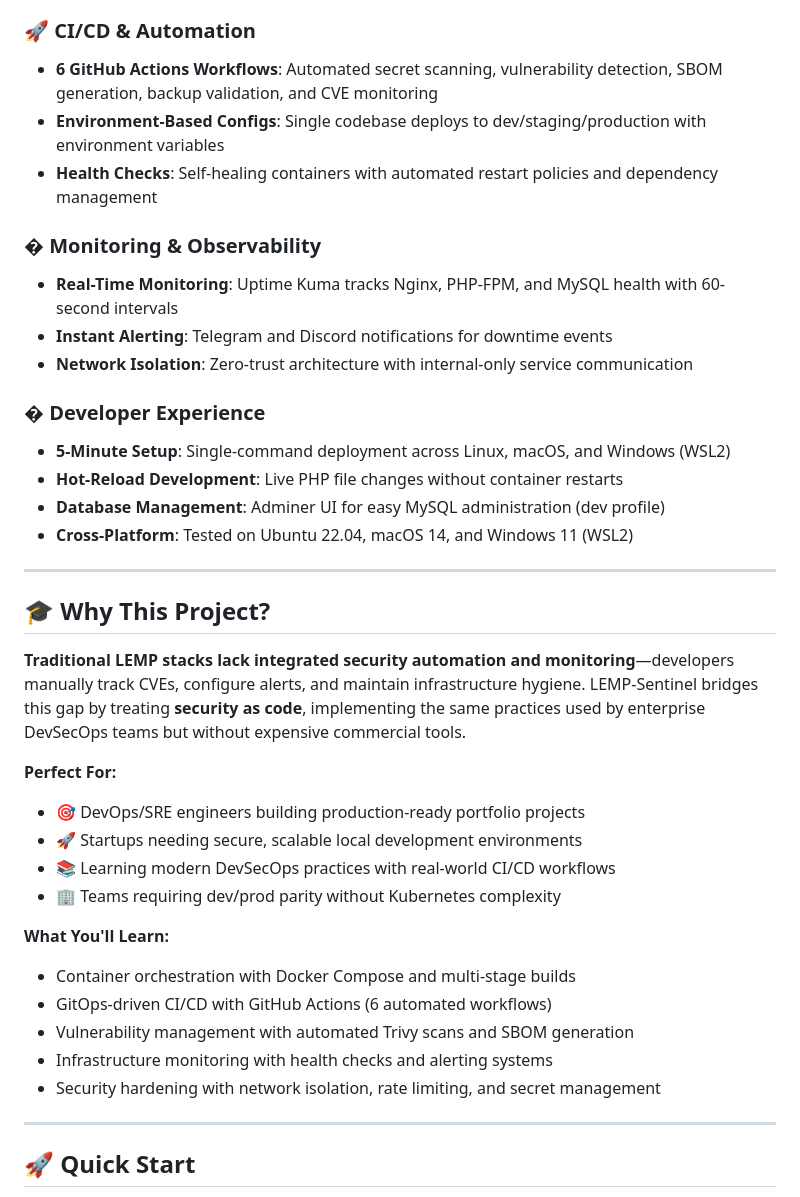
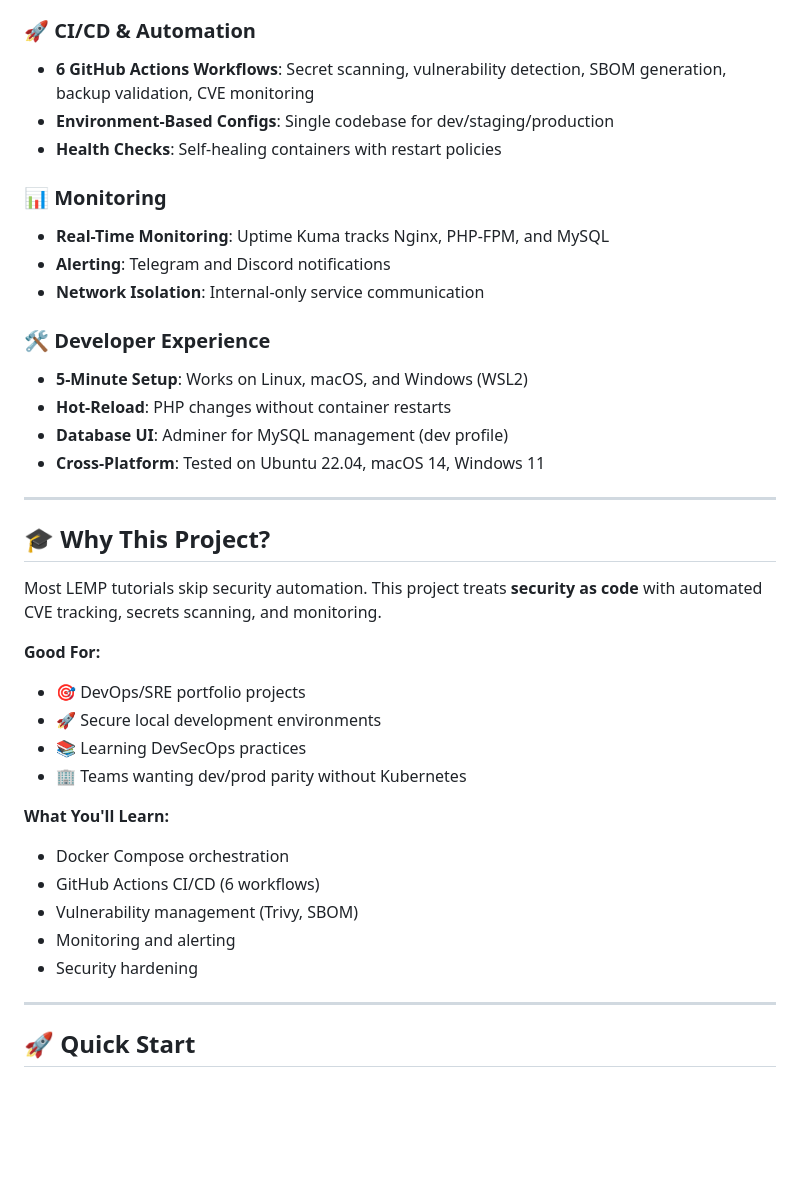
Before and after one commit to Soumalya-De/LEMP-Sentinel, a Markdown page: README.md, the part around one of its changes. GitHub-like rendering; blank space fills up the shorter version.

Commit message:
docs: simplify quickstart, cve-remediation, and README to sound human-written

```diff
--- a/README.md
+++ b/README.md
@@ -43,39 +43,39 @@ Unlike basic Docker tutorials, LEMP-Sentinel implements **active CVE remediation
 - **Security Headers**: XSS protection, clickjacking prevention, MIME-sniffing guards, and rate limiting (10 req/s)
 
 ### 🚀 CI/CD & Automation
-- **6 GitHub Actions Workflows**: Automated secret scanning, vulnerability detection, SBOM generation, backup validation, and CVE monitoring
-- **Environment-Based Configs**: Single codebase deploys to dev/staging/production with environment variables
-- **Health Checks**: Self-healing containers with automated restart policies and dependency management
+- **6 GitHub Actions Workflows**: Secret scanning, vulnerability detection, SBOM generation, backup validation, CVE monitoring
+- **Environment-Based Configs**: Single codebase for dev/staging/production
+- **Health Checks**: Self-healing containers with restart policies
 
-### � Monitoring & Observability
-- **Real-Time Monitoring**: Uptime Kuma tracks Nginx, PHP-FPM, and MySQL health with 60-second intervals
-- **Instant Alerting**: Telegram and Discord notifications for downtime events
-- **Network Isolation**: Zero-trust architecture with internal-only service communication
+### 📊 Monitoring
+- **Real-Time Monitoring**: Uptime Kuma tracks Nginx, PHP-FPM, and MySQL
+- **Alerting**: Telegram and Discord notifications
+- **Network Isolation**: Internal-only service communication
 
-### �️ Developer Experience
-- **5-Minute Setup**: Single-command deployment across Linux, macOS, and Windows (WSL2)
-- **Hot-Reload Development**: Live PHP file changes without container restarts
-- **Database Management**: Adminer UI for easy MySQL administration (dev profile)
-- **Cross-Platform**: Tested on Ubuntu 22.04, macOS 14, and Windows 11 (WSL2)
+### 🛠️ Developer Experience
+- **5-Minute Setup**: Works on Linux, macOS, and Windows (WSL2)
+- **Hot-Reload**: PHP changes without container restarts
+- **Database UI**: Adminer for MySQL management (dev profile)
+- **Cross-Platform**: Tested on Ubuntu 22.04, macOS 14, Windows 11
 
 ---
 
 ## 🎓 Why This Project?
 
-**Traditional LEMP stacks lack integrated security automation and monitoring**—developers manually track CVEs, configure alerts, and maintain infrastructure hygiene. LEMP-Sentinel bridges this gap by treating **security as code**, implementing the same practices used by enterprise DevSecOps teams but without expensive commercial tools.
+Most LEMP tutorials skip security automation. This project treats **security as code** with automated CVE tracking, secrets scanning, and monitoring.
 
-**Perfect For:**
-- 🎯 DevOps/SRE engineers building production-ready portfolio projects
-- 🚀 Startups needing secure, scalable local development environments
-- 📚 Learning modern DevSecOps practices with real-world CI/CD workflows
-- 🏢 Teams requiring dev/prod parity without Kubernetes complexity
+**Good For:**
+- 🎯 DevOps/SRE portfolio projects
+- 🚀 Secure local development environments
+- 📚 Learning DevSecOps practices
+- 🏢 Teams wanting dev/prod parity without Kubernetes
 
 **What You'll Learn:**
-- Container orchestration with Docker Compose and multi-stage builds
-- GitOps-driven CI/CD with GitHub Actions (6 automated workflows)
-- Vulnerability management with automated Trivy scans and SBOM generation
-- Infrastructure monitoring with health checks and alerting systems
-- Security hardening with network isolation, rate limiting, and secret management
+- Docker Compose orchestration
+- GitHub Actions CI/CD (6 workflows)
+- Vulnerability management (Trivy, SBOM)
+- Monitoring and alerting
+- Security hardening
 
 ---
 
```
Also changed, not shown: other parts of README.md (+11 -11 lines), docs/cve-remediation.md (+27 -41 lines), docs/quickstart.md (+6 -15 lines).
